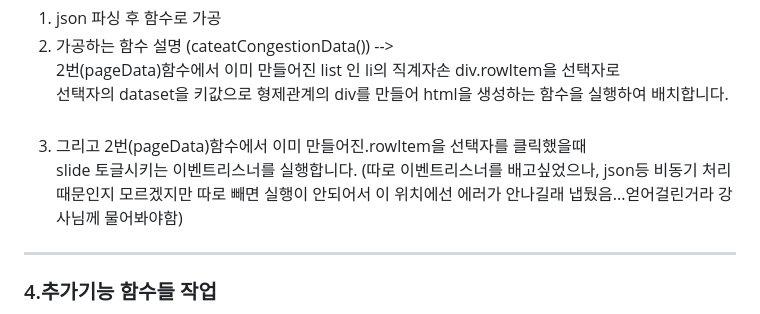
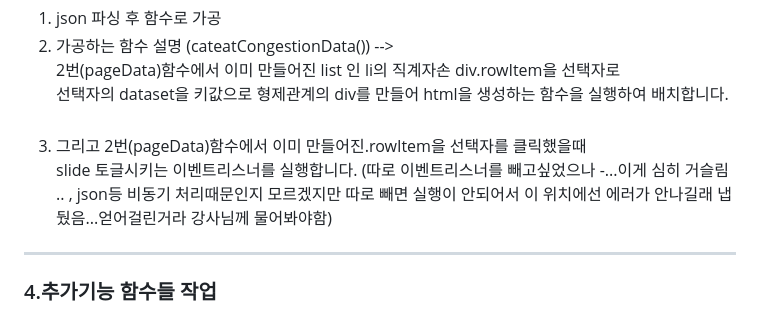
Before and after one commit to shining-jung/icn, a Markdown page: readme.md, the part around the change. Rendered like a GitHub page.

```diff
--- a/readme.md
+++ b/readme.md
@@ -136,7 +136,7 @@ https://www.data.go.kr/tcs/dss/selectApiDataDetailView.do?publicDataPk=15095066<
    선택자의 dataset을 키값으로 형제관계의 div를 만들어 html을 생성하는 함수을 실행하여 배치합니다.<br>
    <br>
 3. 그리고 2번(pageData)함수에서 이미 만들어진.rowItem을 선택자를 클릭했을때 <br>
-   slide 토글시키는 이벤트리스너를 실행합니다. (따로 이벤트리스너를 배고싶었으나, json등 비동기 처리때문인지 모르겠지만 따로 빼면 실행이 안되어서 이 위치에선 에러가 안나길래 냅뒀음...얻어걸린거라 강사님께 물어봐야함) <br>
+   slide 토글시키는 이벤트리스너를 실행합니다. (따로 이벤트리스너를 빼고싶었으나 -...이게 심히 거슬림 .. , json등 비동기 처리때문인지 모르겠지만 따로 빼면 실행이 안되어서 이 위치에선 에러가 안나길래 냅뒀음...얻어걸린거라 강사님께 물어봐야함) <br>
 
 ---
 
```
